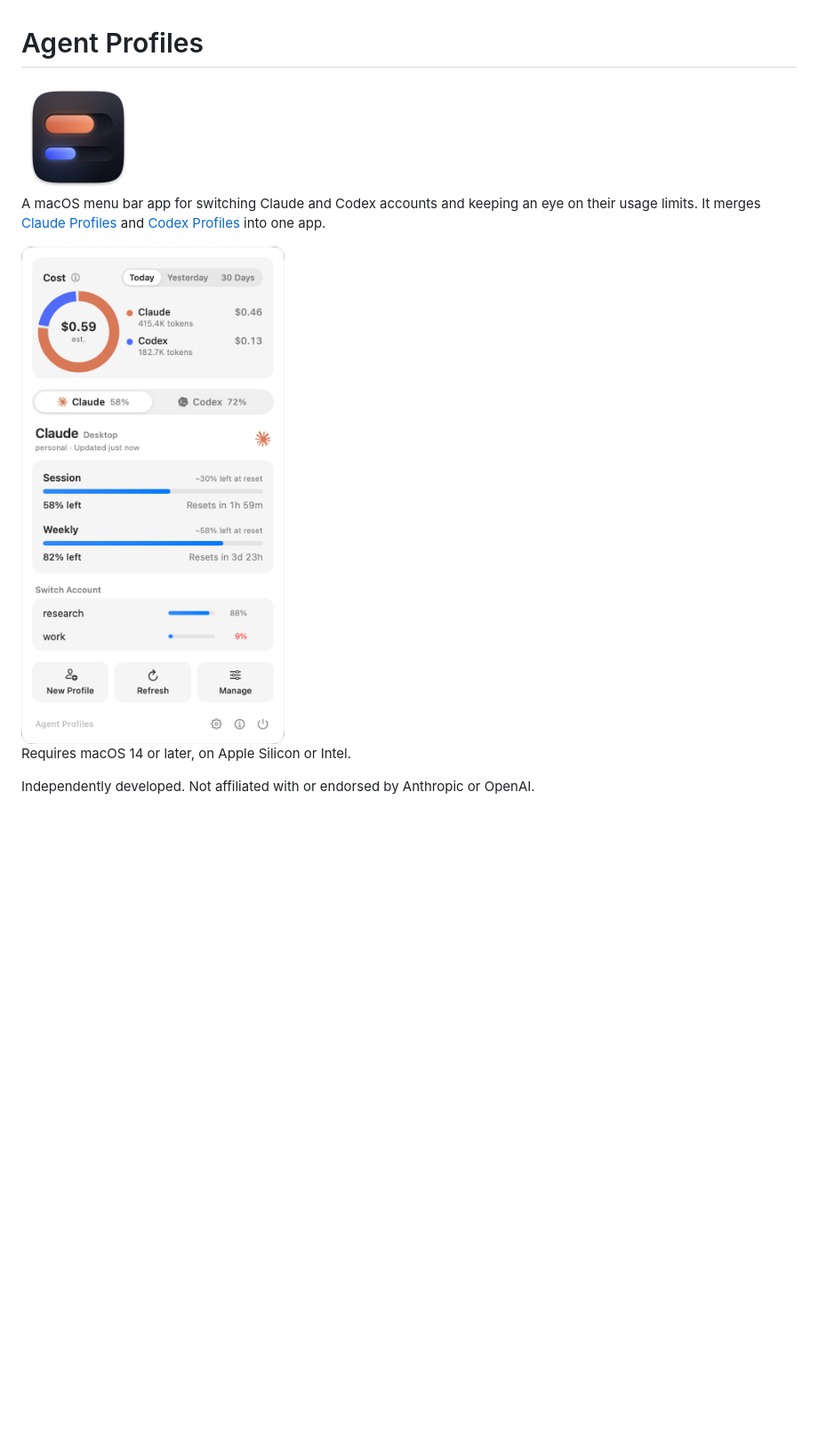
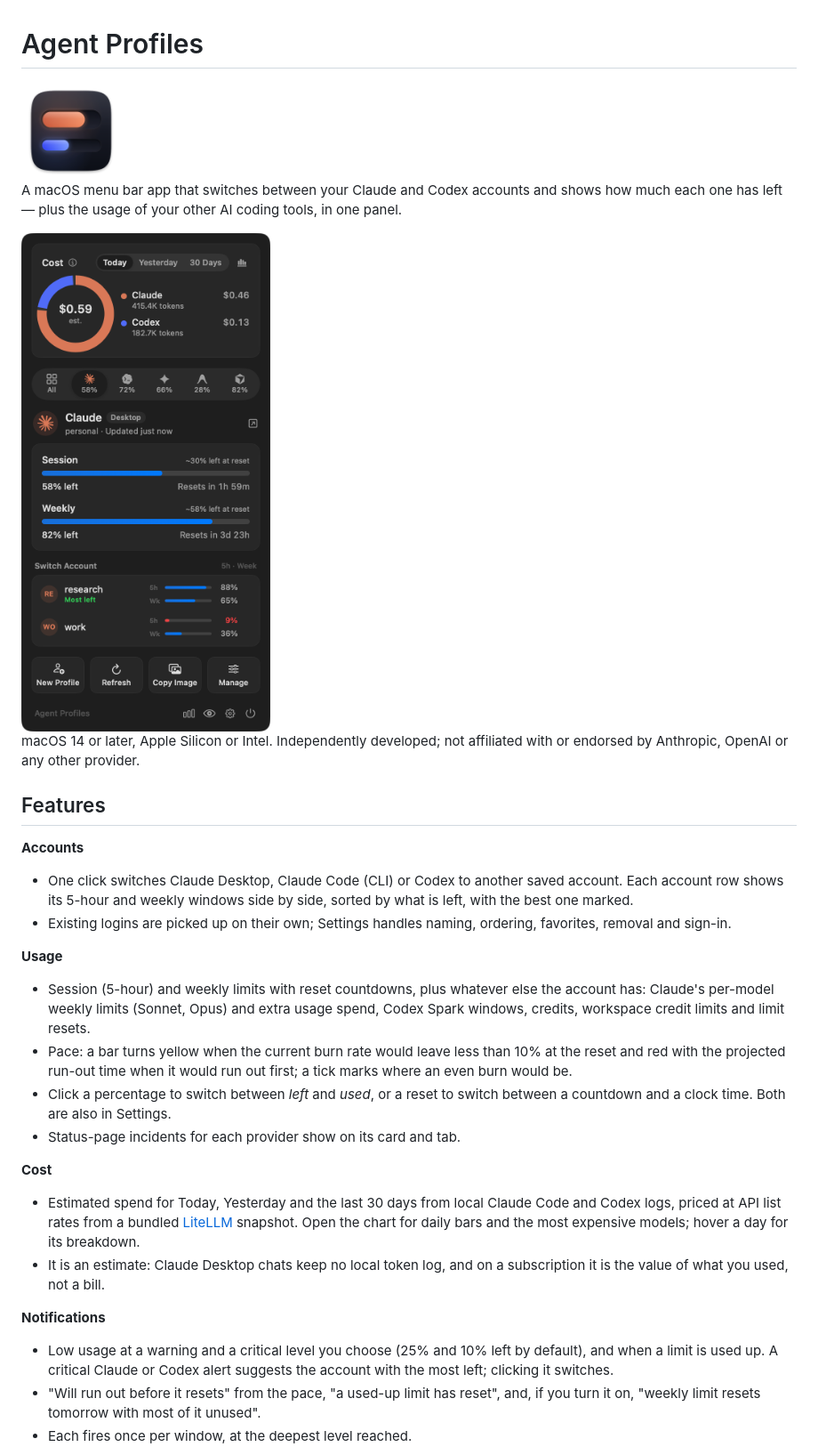
Before and after one commit to ajipurn/agent-profiles, a Markdown page: README.md, the part around one of its changes. Shown at 89% size. Rendered like a GitHub page; pictures changed too: docs/screenshot.png; blank space fills up the shorter version.

Commit message:
docs: rewrite README and privacy notes for the new features

```diff
--- a/README.md
+++ b/README.md
@@ -1,9 +1,8 @@
 # Agent Profiles
 
-<img src="docs/icon.png" width="128" alt="Agent Profiles icon">
+<img src="docs/icon.png" width="112" alt="Agent Profiles icon: two usage meters, orange over blue">
 
-A macOS menu bar app for switching Claude and Codex accounts and keeping an
-eye on their usage limits. It merges
-[Claude Profiles](https://github.com/ajipurn/claude-profiles) and
-[Codex Profiles](https://github.com/ajipurn/codex-profiles) into one app.
+A macOS menu bar app that switches between your Claude and Codex accounts and
+shows how much each one has left — plus the usage of your other AI coding
+tools, in one panel.
 
@@ -11,4 +10,41 @@ eye on their usage limits. It merges
 
-Requires macOS 14 or later, on Apple Silicon or Intel.
+macOS 14 or later, Apple Silicon or Intel. Independently developed; not
+affiliated with or endorsed by Anthropic, OpenAI or any other provider.
 
-Independently developed. Not affiliated with or endorsed by Anthropic or OpenAI.
+## Features
+
+**Accounts**
+- One click switches Claude Desktop, Claude Code (CLI) or Codex to another
+  saved account. Each account row shows its 5-hour and weekly windows side by
+  side, sorted by what is left, with the best one marked.
+- Existing logins are picked up on their own; Settings handles naming,
+  ordering, favorites, removal and sign-in.
+
+**Usage**
+- Session (5-hour) and weekly limits with reset countdowns, plus whatever else
+  the account has: Claude's per-model weekly limits (Sonnet, Opus) and extra
+  usage spend, Codex Spark windows, credits, workspace credit limits and limit
+  resets.
+- Pace: a bar turns yellow when the current burn rate would leave less than
+  10% at the reset and red with the projected run-out time when it would run
+  out first; a tick marks where an even burn would be.
+- Click a percentage to switch between *left* and *used*, or a reset to switch
+  between a countdown and a clock time. Both are also in Settings.
+- Status-page incidents for each provider show on its card and tab.
+
+**Cost**
+- Estimated spend for Today, Yesterday and the last 30 days from local Claude
+  Code and Codex logs, priced at API list rates from a bundled
+  [LiteLLM](https://github.com/BerriAI/litellm) snapshot. Open the chart for
+  daily bars and the most expensive models; hover a day for its breakdown.
+- It is an estimate: Claude Desktop chats keep no local token log, and on a
+  subscription it is the value of what you used, not a bill.
+
+**Notifications**
+- Low usage at a warning and a critical level you choose (25% and 10% left by
+  default), and when a limit is used up. A critical Claude or Codex alert
+  suggests the account with the most left; clicking it switches.
+- "Will run out before it resets" from the pace, "a used-up limit has reset",
+  and, if you turn it on, "weekly limit resets tomorrow with most of it unused".
+- Each fires once per window, at the deepest level reached.
+
```
Also changed, not shown: other parts of README.md (+117 -122 lines), PRIVACY.md (+23 -1 lines), docs/overview.png (added).
